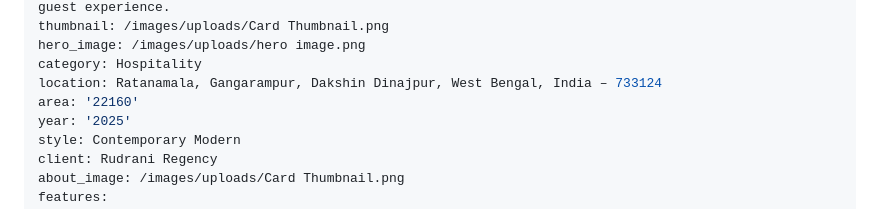
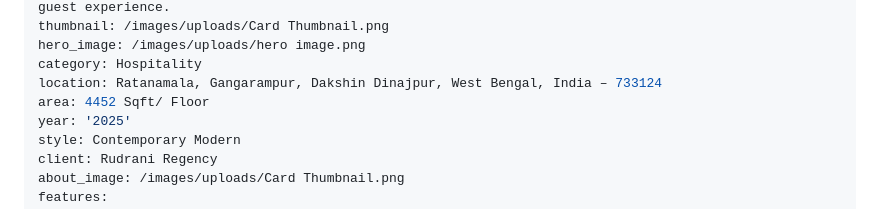
Before and after one commit to adscreativespace/Website, a Markdown page: projects/rudrani-regency.md, the part around the change. Drawn GitHub-style.

Commit message:
Update Projects “rudrani-regency”

```diff
--- a/projects/rudrani-regency.md
+++ b/projects/rudrani-regency.md
@@ -6,7 +6,7 @@ thumbnail: /images/uploads/Card Thumbnail.png
 hero_image: /images/uploads/hero image.png
 category: Hospitality
 location: Ratanamala, Gangarampur, Dakshin Dinajpur, West Bengal, India – 733124
-area: '22160'
+area: 4452 Sqft/ Floor
 year: '2025'
 style: Contemporary Modern
 client: Rudrani Regency
```
